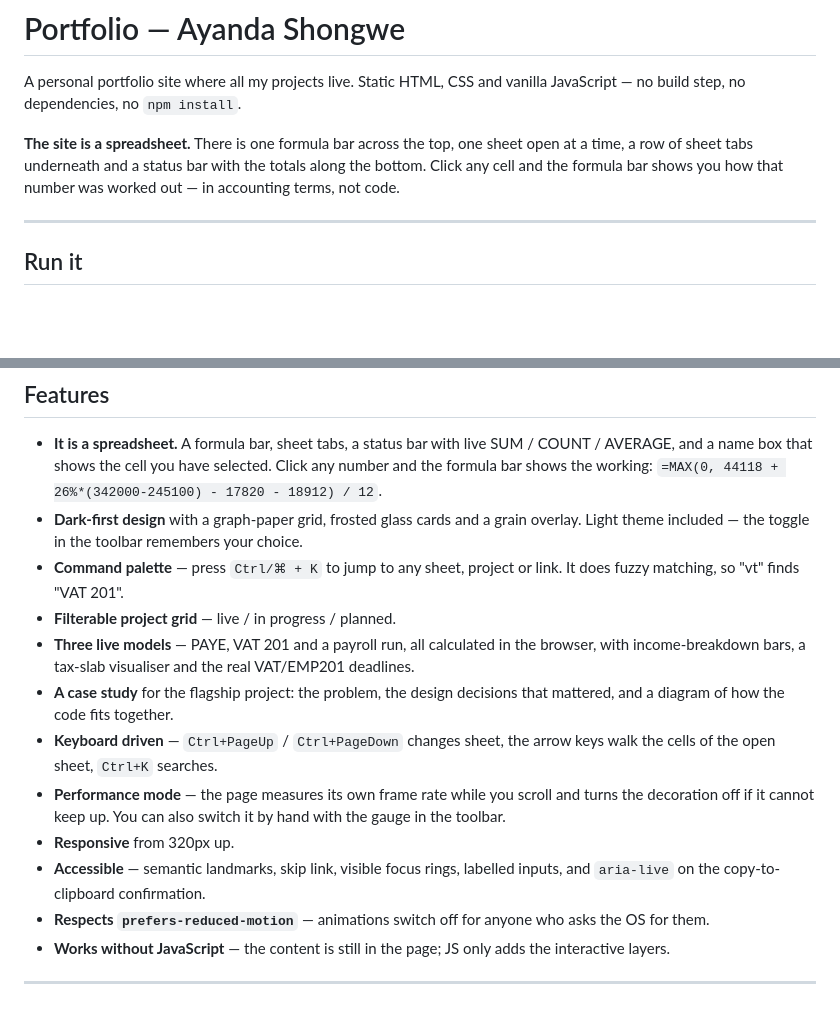
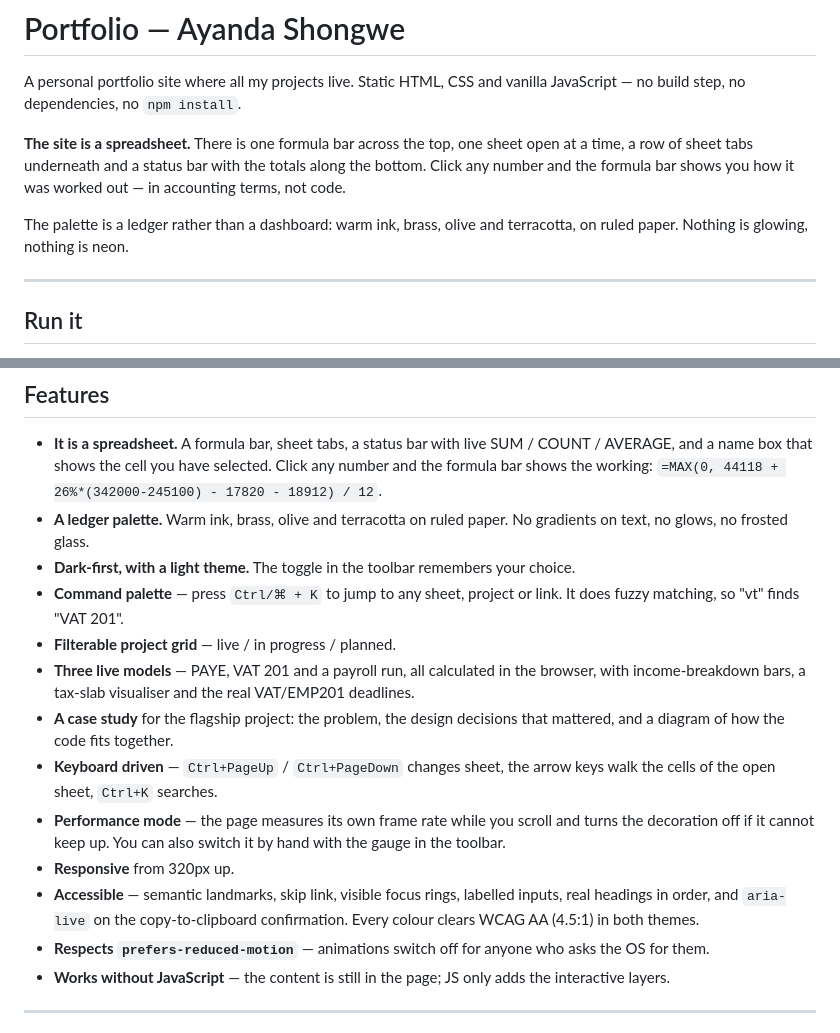
Before and after one commit to vcfvz22rk5-debug/sa-payroll-tax-suite, a Markdown page: portfolio/README.md, 2 parts joined by grey strips. Drawn GitHub-style; blank space fills up the shorter version.

Commit message:
Describe the new design in the portfolio README

```diff
--- a/portfolio/README.md
+++ b/portfolio/README.md
@@ -5,8 +5,11 @@ vanilla JavaScript — no build step, no dependencies, no `npm install`.
 
 **The site is a spreadsheet.** There is one formula bar across the top, one
 sheet open at a time, a row of sheet tabs underneath and a status bar with
-the totals along the bottom. Click any cell and the formula bar shows you
-how that number was worked out — in accounting terms, not code.
+the totals along the bottom. Click any number and the formula bar shows
+you how it was worked out — in accounting terms, not code.
+
+The palette is a ledger rather than a dashboard: warm ink, brass, olive
+and terracotta, on ruled paper. Nothing is glowing, nothing is neon.
 
 ---
 
@@ -222,9 +225,10 @@ portfolio/
   SUM / COUNT / AVERAGE, and a name box that shows the cell you have
   selected. Click any number and the formula bar shows the working:
   `=MAX(0, 44118 + 26%*(342000-245100) - 17820 - 18912) / 12`.
-- **Dark-first design** with a graph-paper grid, frosted glass cards and a
-  grain overlay. Light theme included — the toggle in the toolbar
-  remembers your choice.
+- **A ledger palette.** Warm ink, brass, olive and terracotta on ruled
+  paper. No gradients on text, no glows, no frosted glass.
+- **Dark-first, with a light theme.** The toggle in the toolbar remembers
+  your choice.
 - **Command palette** — press `Ctrl/⌘ + K` to jump to any sheet, project
   or link. It does fuzzy matching, so "vt" finds "VAT 201".
 - **Filterable project grid** — live / in progress / planned.
@@ -240,7 +244,9 @@ portfolio/
   switch it by hand with the gauge in the toolbar.
 - **Responsive** from 320px up.
 - **Accessible** — semantic landmarks, skip link, visible focus rings,
-  labelled inputs, and `aria-live` on the copy-to-clipboard confirmation.
+  labelled inputs, real headings in order, and `aria-live` on the
+  copy-to-clipboard confirmation. Every colour clears WCAG AA (4.5:1) in
+  both themes.
 - **Respects `prefers-reduced-motion`** — animations switch off for anyone
   who asks the OS for them.
 - **Works without JavaScript** — the content is still in the page; JS only
```
